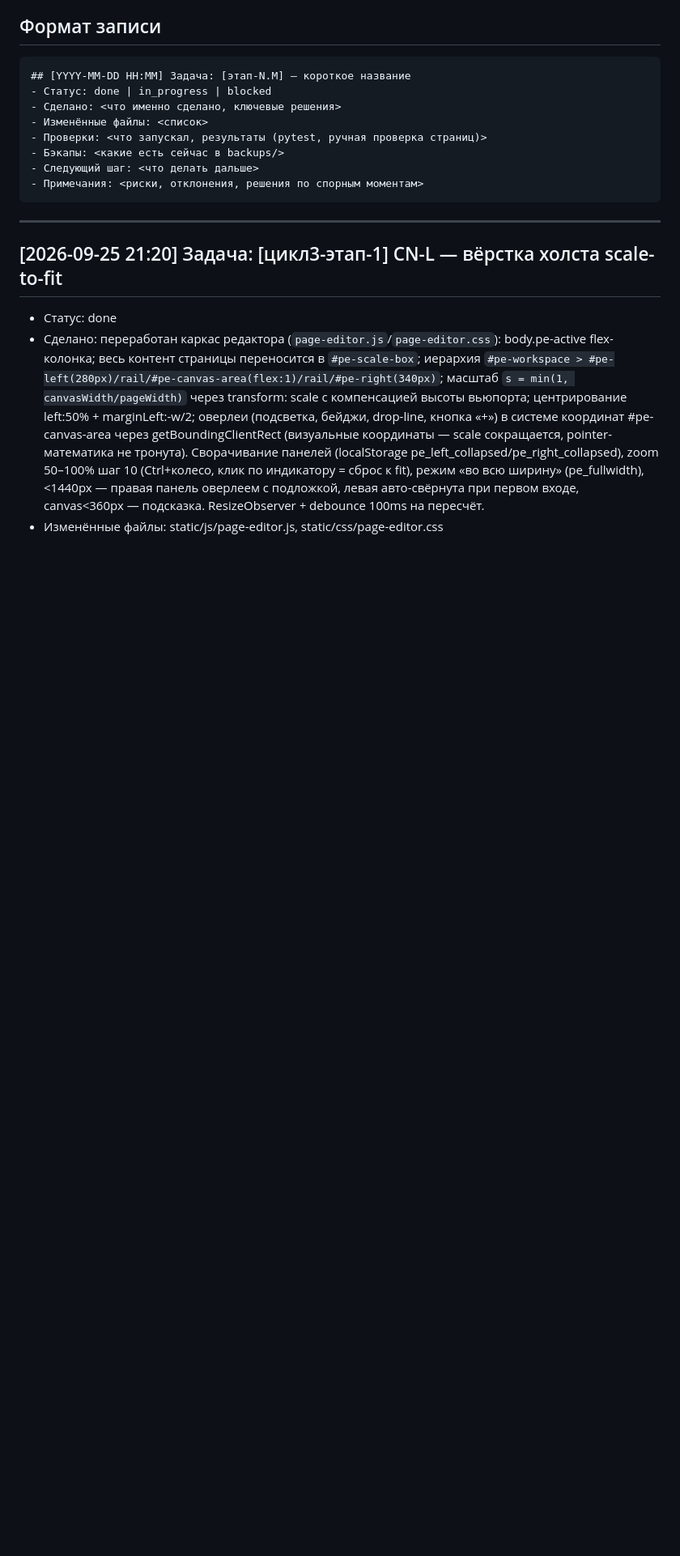
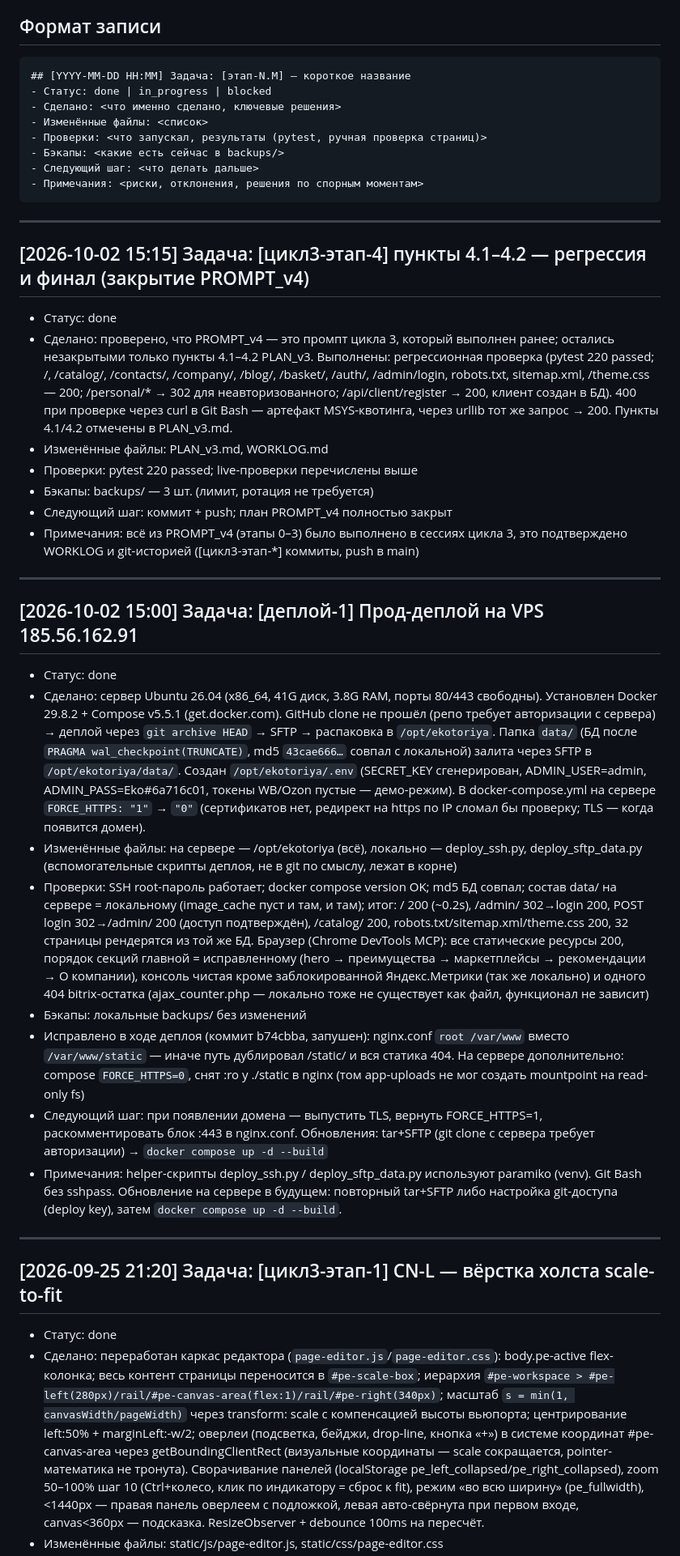
Before and after one commit to Un1v4rse/ekotoriya, a Markdown page: WORKLOG.md, the part around the change. Shown at 81% size. Rendered like a GitHub page; blank space fills up the shorter version.

Commit message:
[цикл3-этап-4] регрессионная проверка (pytest 220 passed, live 200) + закрытие пунктов 4.1-4.2

````diff
--- a/WORKLOG.md
+++ b/WORKLOG.md
@@ -17,6 +17,60 @@
 - Следующий шаг: <что делать дальше>
 - Примечания: <риски, отклонения, решения по спорным моментам>
 ```
+
+---
+
+## [2026-10-02 15:15] Задача: [цикл3-этап-4] пункты 4.1–4.2 — регрессия и финал (закрытие PROMPT_v4)
+- Статус: done
+- Сделано: проверено, что PROMPT_v4 — это промпт цикла 3, который выполнен ранее;
+  остались незакрытыми только пункты 4.1–4.2 PLAN_v3. Выполнены: регрессионная
+  проверка (pytest 220 passed; /, /catalog/, /contacts/, /company/, /blog/,
+  /basket/, /auth/, /admin/login, robots.txt, sitemap.xml, /theme.css — 200;
+  /personal/* → 302 для неавторизованного; /api/client/register → 200, клиент
+  создан в БД). 400 при проверке через curl в Git Bash — артефакт MSYS-квотинга,
+  через urllib тот же запрос → 200. Пункты 4.1/4.2 отмечены в PLAN_v3.md.
+- Изменённые файлы: PLAN_v3.md, WORKLOG.md
+- Проверки: pytest 220 passed; live-проверки перечислены выше
+- Бэкапы: backups/ — 3 шт. (лимит, ротация не требуется)
+- Следующий шаг: коммит + push; план PROMPT_v4 полностью закрыт
+- Примечания: всё из PROMPT_v4 (этапы 0–3) было выполнено в сессиях цикла 3,
+  это подтверждено WORKLOG и git-историей ([цикл3-этап-*] коммиты, push в main)
+
+---
+
+## [2026-10-02 15:00] Задача: [деплой-1] Прод-деплой на VPS 185.56.162.91
+- Статус: done
+- Сделано: сервер Ubuntu 26.04 (x86_64, 41G диск, 3.8G RAM, порты 80/443 свободны).
+  Установлен Docker 29.8.2 + Compose v5.5.1 (get.docker.com). GitHub clone не прошёл
+  (репо требует авторизации с сервера) → деплой через `git archive HEAD` → SFTP →
+  распаковка в `/opt/ekotoriya`. Папка `data/` (БД после `PRAGMA wal_checkpoint(TRUNCATE)`,
+  md5 `43cae666…` совпал с локальной) залита через SFTP в `/opt/ekotoriya/data/`.
+  Создан `/opt/ekotoriya/.env` (SECRET_KEY сгенерирован, ADMIN_USER=admin,
+  ADMIN_PASS=Eko#6a716c01, токены WB/Ozon пустые — демо-режим). В docker-compose.yml на
+  сервере `FORCE_HTTPS: "1"` → `"0"` (сертификатов нет, редирект на https по IP сломал бы
+  проверку; TLS — когда появится домен).
+- Изменённые файлы: на сервере — /opt/ekotoriya (всё), локально — deploy_ssh.py,
+  deploy_sftp_data.py (вспомогательные скрипты деплоя, не в git по смыслу, лежат в корне)
+- Проверки: SSH root-пароль работает; docker compose version OK; md5 БД совпал;
+  состав data/ на сервере = локальному (image_cache пуст и там, и там);
+  итог: / 200 (~0.2s), /admin/ 302→login 200, POST login 302→/admin/ 200 (доступ
+  подтверждён), /catalog/ 200, robots.txt/sitemap.xml/theme.css 200, 32 страницы
+  рендерятся из той же БД. Браузер (Chrome DevTools MCP): все статические ресурсы
+  200, порядок секций главной = исправленному (hero → преимущества → маркетплейсы →
+  рекомендации → О компании), консоль чистая кроме заблокированной Яндекс.Метрики
+  (так же локально) и одного 404 bitrix-остатка (ajax_counter.php — локально тоже
+  не существует как файл, функционал не зависит)
+- Бэкапы: локальные backups/ без изменений
+- Исправлено в ходе деплоя (коммит b74cbba, запушен): nginx.conf `root /var/www`
+  вместо `/var/www/static` — иначе путь дублировал /static/ и вся статика 404.
+  На сервере дополнительно: compose `FORCE_HTTPS=0`, снят :ro у ./static в nginx
+  (том app-uploads не мог создать mountpoint на read-only fs)
+- Следующий шаг: при появлении домена — выпустить TLS, вернуть FORCE_HTTPS=1,
+  раскомментировать блок :443 в nginx.conf. Обновления: tar+SFTP (git clone с
+  сервера требует авторизации) → `docker compose up -d --build`
+- Примечания: helper-скрипты deploy_ssh.py / deploy_sftp_data.py используют paramiko
+  (venv). Git Bash без sshpass. Обновление на сервере в будущем: повторный tar+SFTP
+  либо настройка git-доступа (deploy key), затем `docker compose up -d --build`.
 
 ---
 
````
Also changed, not shown: PLAN_v3.md (+2 -2 lines).
